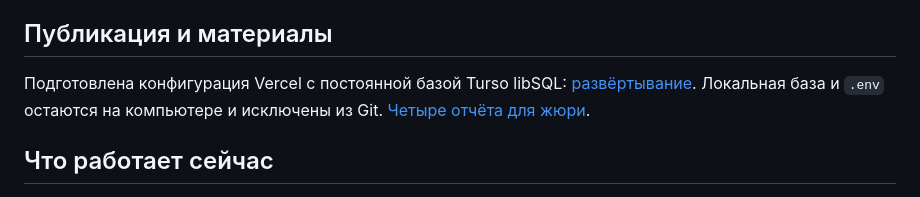
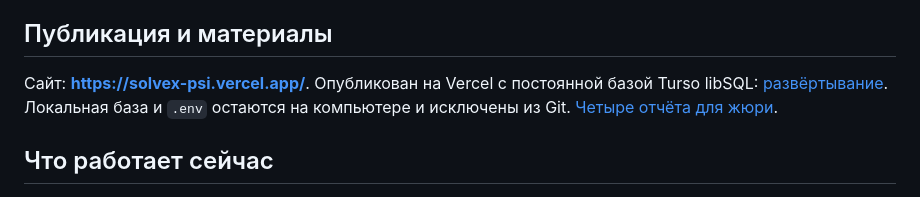
Before and after one commit to gitaliuer/SOLVEX, a Markdown page: README.md, the part around the change. Rendered like a GitHub page.

Commit message:
Document live Vercel deployment and production smoke checks

```diff
--- a/README.md
+++ b/README.md
@@ -4,7 +4,7 @@ SOLVEX помогает бизнесу превратить проблему в
 
 ## Публикация и материалы
 
-Подготовлена конфигурация Vercel с постоянной базой Turso libSQL: [развёртывание](docs/DEPLOYMENT.md). Локальная база и `.env` остаются на компьютере и исключены из Git. [Четыре отчёта для жюри](docs/jury/README.md).
+Сайт: **https://solvex-psi.vercel.app/**. Опубликован на Vercel с постоянной базой Turso libSQL: [развёртывание](docs/DEPLOYMENT.md). Локальная база и `.env` остаются на компьютере и исключены из Git. [Четыре отчёта для жюри](docs/jury/README.md).
 
 ## Что работает сейчас
 
```
Also changed, not shown: docs/DEPLOYMENT.md (+23 -0 lines).
